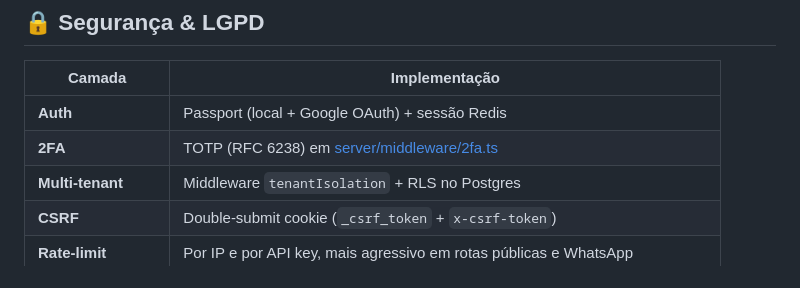
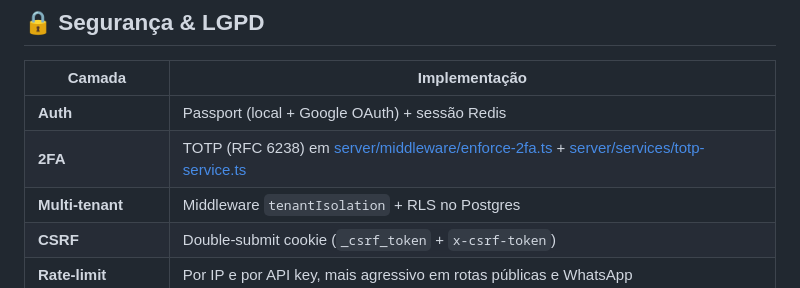
Before and after one commit to ThiagoBauken/SaasClinica, a Markdown page: docs/FEATURES.md, the part around the change. Drawn GitHub-style.

```diff
--- a/docs/FEATURES.md
+++ b/docs/FEATURES.md
@@ -255,7 +255,7 @@ Configurável por clínica em `/configuracoes/ia`. Cada clínica pode trazer sua
 | Camada | Implementação |
 |---|---|
 | **Auth** | Passport (local + Google OAuth) + sessão Redis |
-| **2FA** | TOTP (RFC 6238) em [server/middleware/2fa.ts](../server/middleware/2fa.ts) |
+| **2FA** | TOTP (RFC 6238) em [server/middleware/enforce-2fa.ts](../server/middleware/enforce-2fa.ts) + [server/services/totp-service.ts](../server/services/totp-service.ts) |
 | **Multi-tenant** | Middleware `tenantIsolation` + RLS no Postgres |
 | **CSRF** | Double-submit cookie (`_csrf_token` + `x-csrf-token`) |
 | **Rate-limit** | Por IP e por API key, mais agressivo em rotas públicas e WhatsApp |
```
Also changed, not shown: README.md (+1 -1 lines), docs/STATE.md (+1 -1 lines).
